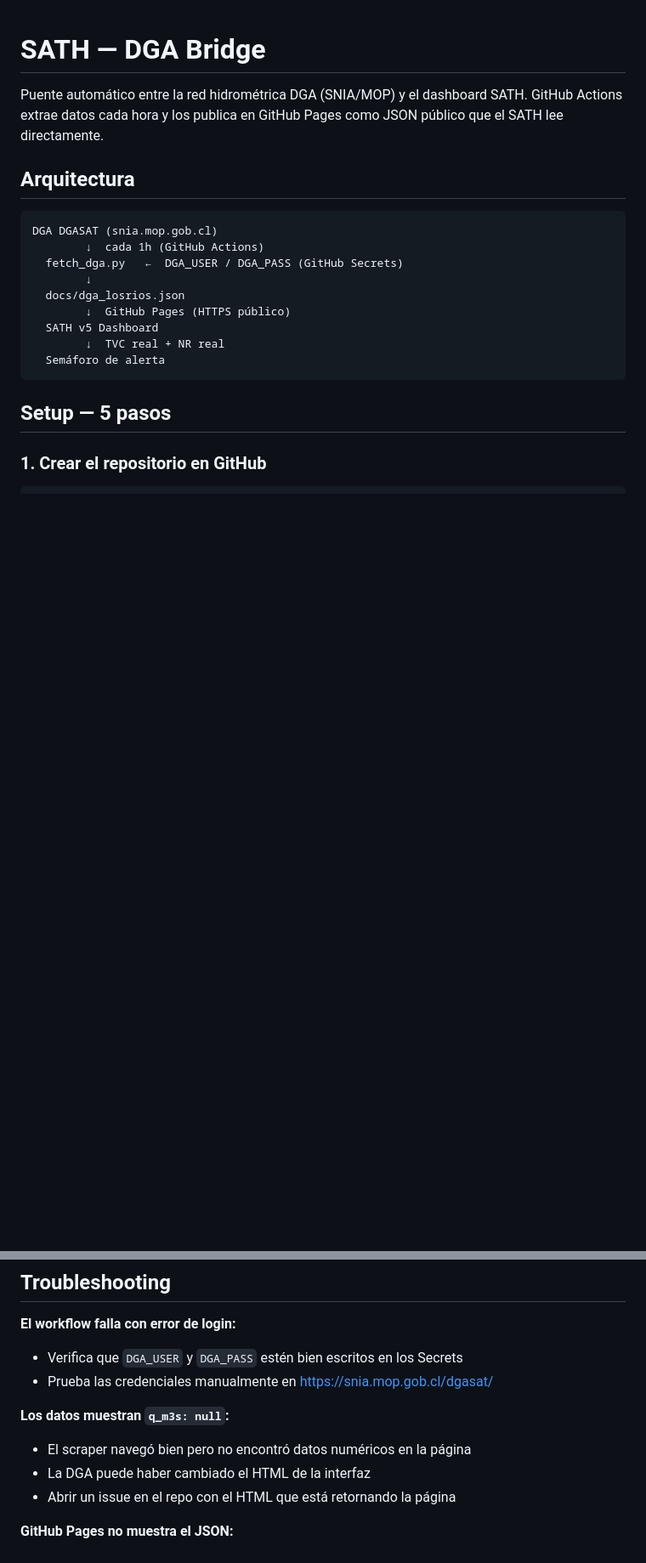
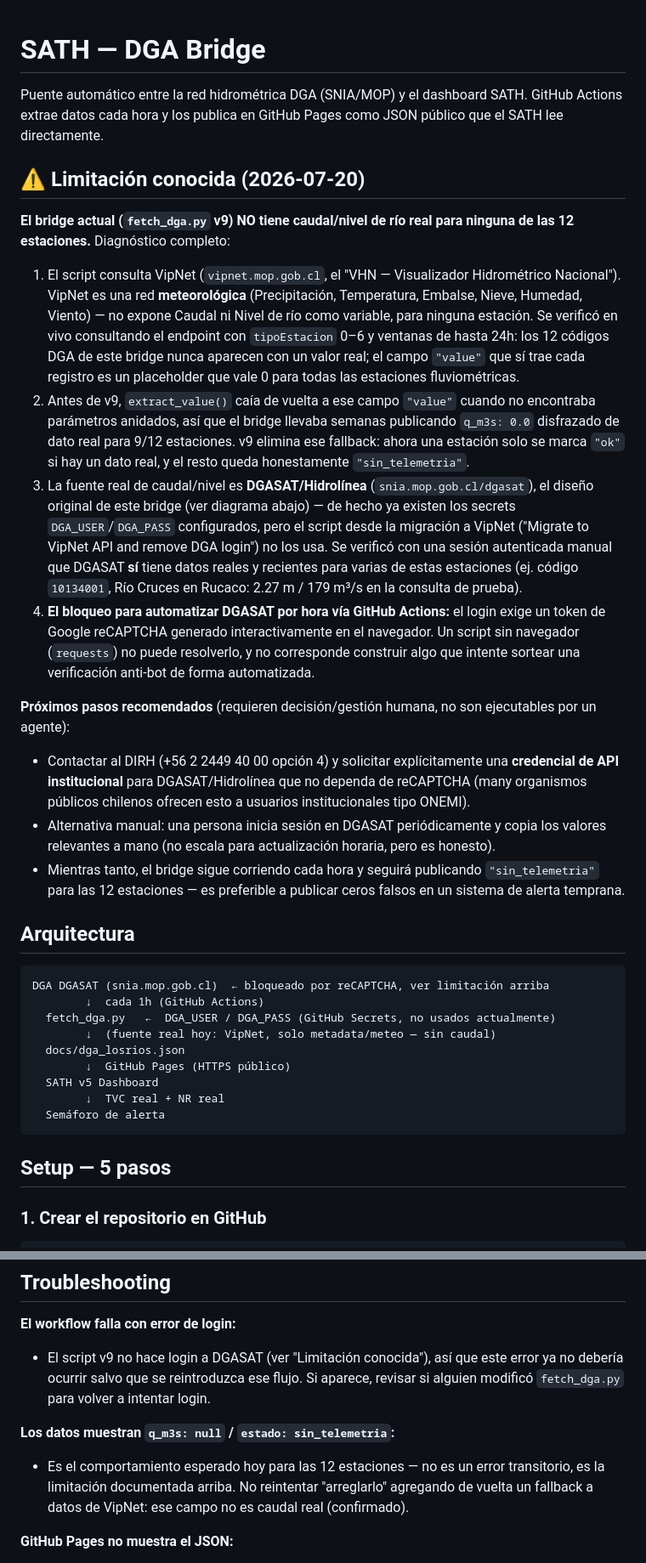
Before and after one commit to danielepprecht/sath-dga-bridge, a Markdown page: README.md, 2 parts joined by grey strips. Shown at 85% size. Drawn GitHub-style; blank space fills up the shorter version.

````diff
--- a/README.md
+++ b/README.md
@@ -4,13 +4,60 @@ Puente automático entre la red hidrométrica DGA (SNIA/MOP) y el dashboard
 SATH. GitHub Actions extrae datos cada hora y los publica en GitHub Pages
 como JSON público que el SATH lee directamente.
 
+## ⚠️ Limitación conocida (2026-07-20)
+
+**El bridge actual (`fetch_dga.py` v9) NO tiene caudal/nivel de río real
+para ninguna de las 12 estaciones.** Diagnóstico completo:
+
+1. El script consulta VipNet (`vipnet.mop.gob.cl`, el "VHN — Visualizador
+   Hidrométrico Nacional"). VipNet es una red **meteorológica**
+   (Precipitación, Temperatura, Embalse, Nieve, Humedad, Viento) — no
+   expone Caudal ni Nivel de río como variable, para ninguna estación.
+   Se verificó en vivo consultando el endpoint con `tipoEstacion` 0–6 y
+   ventanas de hasta 24h: los 12 códigos DGA de este bridge nunca aparecen
+   con un valor real; el campo `"value"` que sí trae cada registro es un
+   placeholder que vale 0 para todas las estaciones fluviométricas.
+2. Antes de v9, `extract_value()` caía de vuelta a ese campo `"value"`
+   cuando no encontraba parámetros anidados, así que el bridge llevaba
+   semanas publicando `q_m3s: 0.0` disfrazado de dato real para 9/12
+   estaciones. v9 elimina ese fallback: ahora una estación solo se marca
+   `"ok"` si hay un dato real, y el resto queda honestamente
+   `"sin_telemetria"`.
+3. La fuente real de caudal/nivel es **DGASAT/Hidrolínea**
+   (`snia.mop.gob.cl/dgasat`), el diseño original de este bridge (ver
+   diagrama abajo) — de hecho ya existen los secrets `DGA_USER`/`DGA_PASS`
+   configurados, pero el script desde la migración a VipNet
+   ("Migrate to VipNet API and remove DGA login") no los usa.
+   Se verificó con una sesión autenticada manual que DGASAT **sí** tiene
+   datos reales y recientes para varias de estas estaciones (ej. código
+   `10134001`, Río Cruces en Rucaco: 2.27 m / 179 m³/s en la consulta de
+   prueba).
+4. **El bloqueo para automatizar DGASAT por hora vía GitHub Actions:** el
+   login exige un token de Google reCAPTCHA generado interactivamente en
+   el navegador. Un script sin navegador (`requests`) no puede resolverlo,
+   y no corresponde construir algo que intente sortear una verificación
+   anti-bot de forma automatizada.
+
+**Próximos pasos recomendados** (requieren decisión/gestión humana, no
+son ejecutables por un agente):
+- Contactar al DIRH (+56 2 2449 40 00 opción 4) y solicitar explícitamente
+  una **credencial de API institucional** para DGASAT/Hidrolínea que no
+  dependa de reCAPTCHA (many organismos públicos chilenos ofrecen esto a
+  usuarios institucionales tipo ONEMI).
+- Alternativa manual: una persona inicia sesión en DGASAT periódicamente
+  y copia los valores relevantes a mano (no escala para actualización
+  horaria, pero es honesto).
+- Mientras tanto, el bridge sigue corriendo cada hora y seguirá
+  publicando `"sin_telemetria"` para las 12 estaciones — es preferible a
+  publicar ceros falsos en un sistema de alerta temprana.
+
 ## Arquitectura
 
 ```
-DGA DGASAT (snia.mop.gob.cl)
+DGA DGASAT (snia.mop.gob.cl)  ← bloqueado por reCAPTCHA, ver limitación arriba
         ↓  cada 1h (GitHub Actions)
-  fetch_dga.py   ←  DGA_USER / DGA_PASS (GitHub Secrets)
-        ↓
+  fetch_dga.py   ←  DGA_USER / DGA_PASS (GitHub Secrets, no usados actualmente)
+        ↓  (fuente real hoy: VipNet, solo metadata/meteo — sin caudal)
   docs/dga_losrios.json
         ↓  GitHub Pages (HTTPS público)
   SATH v5 Dashboard
@@ -123,13 +177,16 @@ const DGA_BRIDGE_URL =
 ## Troubleshooting
 
 **El workflow falla con error de login:**
-- Verifica que `DGA_USER` y `DGA_PASS` estén bien escritos en los Secrets
-- Prueba las credenciales manualmente en https://snia.mop.gob.cl/dgasat/
+- El script v9 no hace login a DGASAT (ver "Limitación conocida"), así
+  que este error ya no debería ocurrir salvo que se reintroduzca ese
+  flujo. Si aparece, revisar si alguien modificó `fetch_dga.py` para
+  volver a intentar login.
 
-**Los datos muestran `q_m3s: null`:**
-- El scraper navegó bien pero no encontró datos numéricos en la página
-- La DGA puede haber cambiado el HTML de la interfaz
-- Abrir un issue en el repo con el HTML que está retornando la página
+**Los datos muestran `q_m3s: null` / `estado: sin_telemetria`:**
+- Es el comportamiento esperado hoy para las 12 estaciones — no es un
+  error transitorio, es la limitación documentada arriba. No reintentar
+  "arreglarlo" agregando de vuelta un fallback a datos de VipNet: ese
+  campo no es caudal real (confirmado).
 
 **GitHub Pages no muestra el JSON:**
 - Esperar 2-5 min después del primer push para que Pages se active
````
Also changed, not shown: other parts of README.md (+15 -8 lines).
